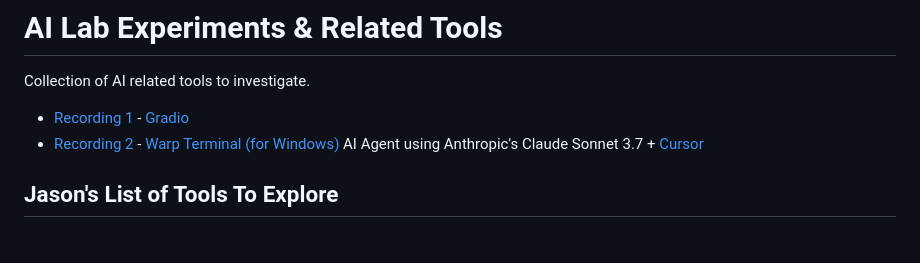
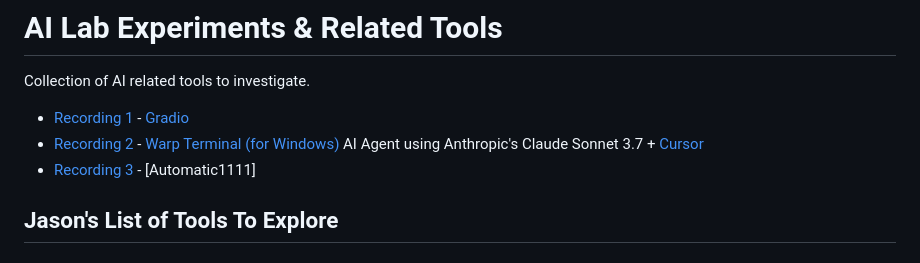
Before and after one commit to ryanmaclean/ai-tools-experiments, a Markdown page: README.md, the part around the change. Drawn GitHub-style.

Commit message:
Adding ep3

```diff
--- a/README.md
+++ b/README.md
@@ -3,6 +3,7 @@ Collection of AI related tools to investigate.
 
 - [Recording 1](ep01.md) - [Gradio](https://gradio.app)
 - [Recording 2](ep02.md) - [Warp Terminal (for Windows)](https://www.warp.dev/blog/launching-warp-on-windows) AI Agent using Anthropic's Claude Sonnet 3.7 + [Cursor](https://www.cursor.com/)
+- [Recording 3](ep03.md) - [Automatic1111]
 
 ## Jason's List of Tools To Explore
 
```
